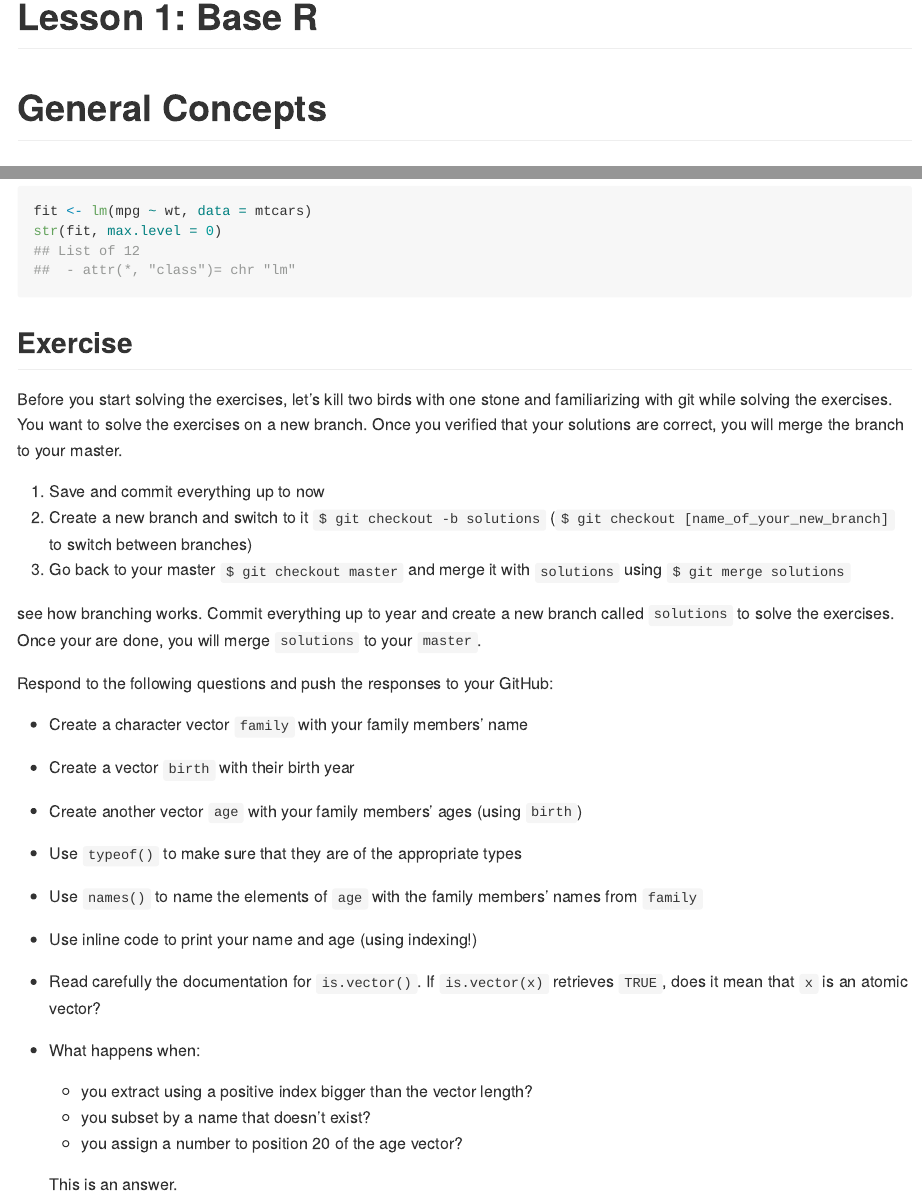
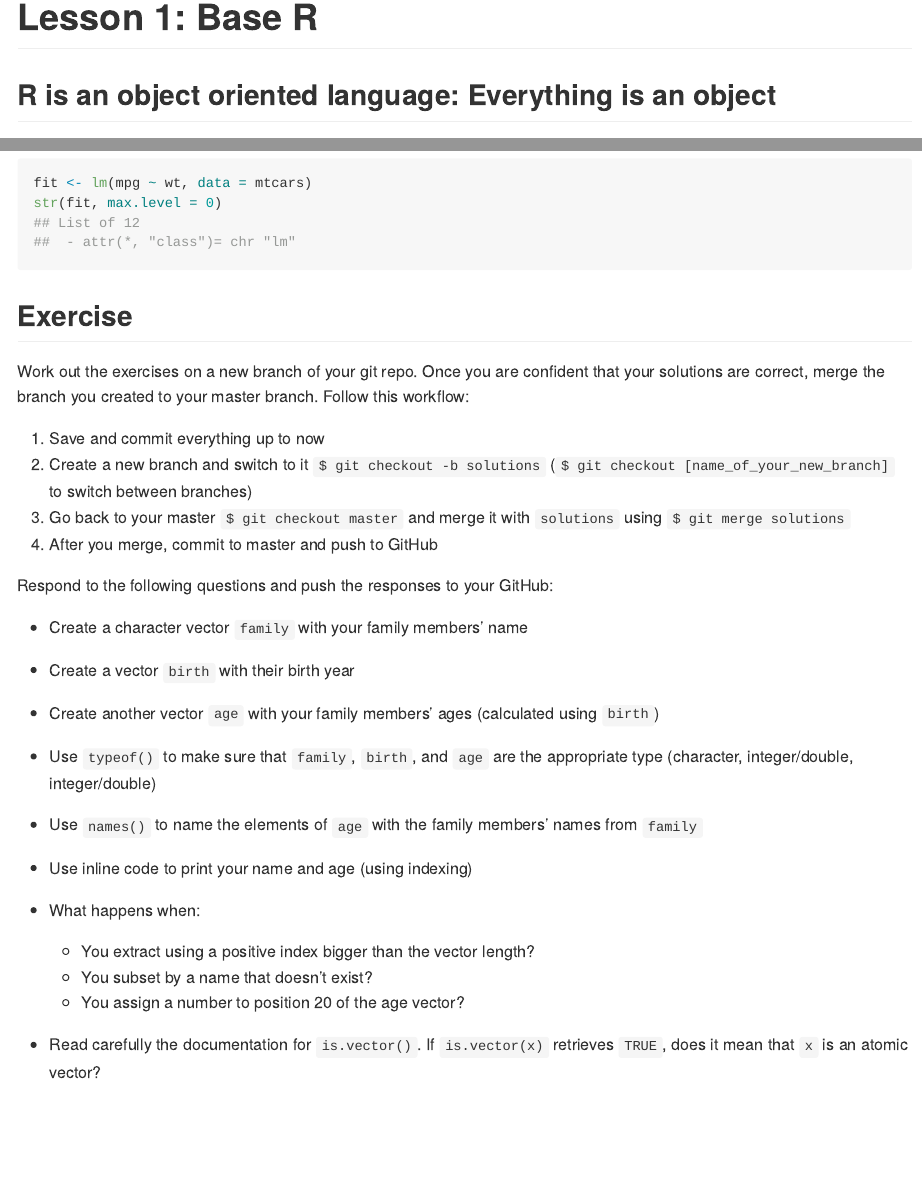
Before and after one commit to tmcdo13/ISDS3105_fall18, an R Markdown document (lectures/lesson01_baseR/README.Rmd): the page in a window 1100 px wide, from its top, and a second part further down, joined at a grey line. Rendered offline with R 4.5, knitr and Pandoc, with nearby package versions.

Commit message:
ADD lesson 1

````diff
--- a/lectures/lesson01_baseR/README.Rmd
+++ b/lectures/lesson01_baseR/README.Rmd
@@ -8,8 +8,6 @@ editor_options:
 ```{r setup, include=FALSE}
 knitr::opts_chunk$set(echo = TRUE, collapse = T)
 ```
-
-# General Concepts
 
 ## R is an object oriented language: Everything is an object
 
@@ -123,29 +121,26 @@ str(fit, max.level = 0)
 
 ## Exercise
 
-Before you start solving the exercises, let's kill two birds with one stone and familiarizing with git while solving the exercises. You want to solve the exercises on a new branch. Once you verified that your solutions are correct, you will merge the branch to your master.
+Work out the exercises on a new branch of your git repo. Once you are confident that your solutions are correct, merge the branch you created to your master branch. Follow this workflow:
 
 1. Save and commit everything up to now
 2. Create a new branch and switch to it `$ git checkout -b solutions` (`$ git checkout [name_of_your_new_branch]` to switch between branches)
 3. Go back to your master `$ git checkout master` and merge it with `solutions` using `$ git merge solutions`
+4. After you merge, commit to master and push to GitHub
 
-
-see how branching works. Commit everything up to year and create a new branch called `solutions` to solve the exercises. Once your are done, you will merge `solutions` to your `master`.
 
 Respond to the following questions and push the responses to your GitHub:
 
  - Create a character vector `family` with your family members' name
  - Create a vector `birth` with their birth year
- - Create another vector `age` with your family members' ages (using `birth`)
- - Use `typeof()` to make sure that they are of the appropriate types
+ - Create another vector `age` with your family members' ages (calculated using `birth`)
+ - Use `typeof()` to make sure that `family`, `birth`, and `age` are the appropriate type (character, integer/double, integer/double)
  - Use `names()` to name the elements of `age` with the family members' names from `family`
- - Use inline code `r ##` to print your name and age (using indexing!)
+ - Use inline code `r ##` to print your name and age (using indexing)
 
+ - What happens when:
+   + You extract using a positive index bigger than the vector length?
+   + You subset by a name that doesn't exist?
+   + You assign a number to position 20 of the age vector?
 
  - Read carefully the documentation for `is.vector()`. If `is.vector(x)` retrieves `TRUE`, does it mean that `x` is an atomic vector?
- - What happens when:
-   + you extract using a positive index bigger than the vector length?
-   + you subset by a name that doesn't exist?
-   + you assign a number to position 20 of the age vector?
-
-   This is an answer.
````
Also changed, not shown: lectures/lesson01_baseR/README.md (added).
